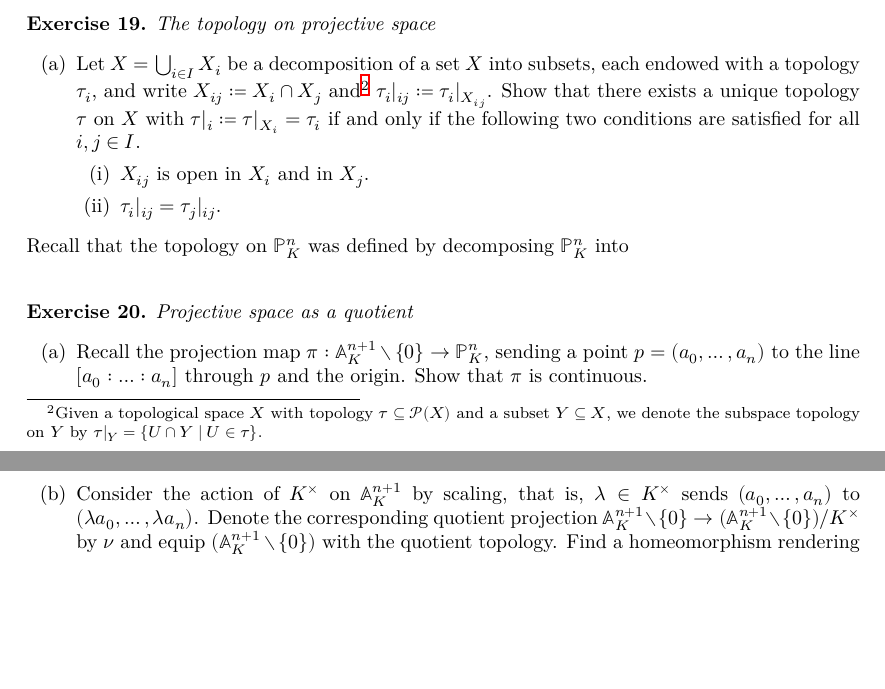
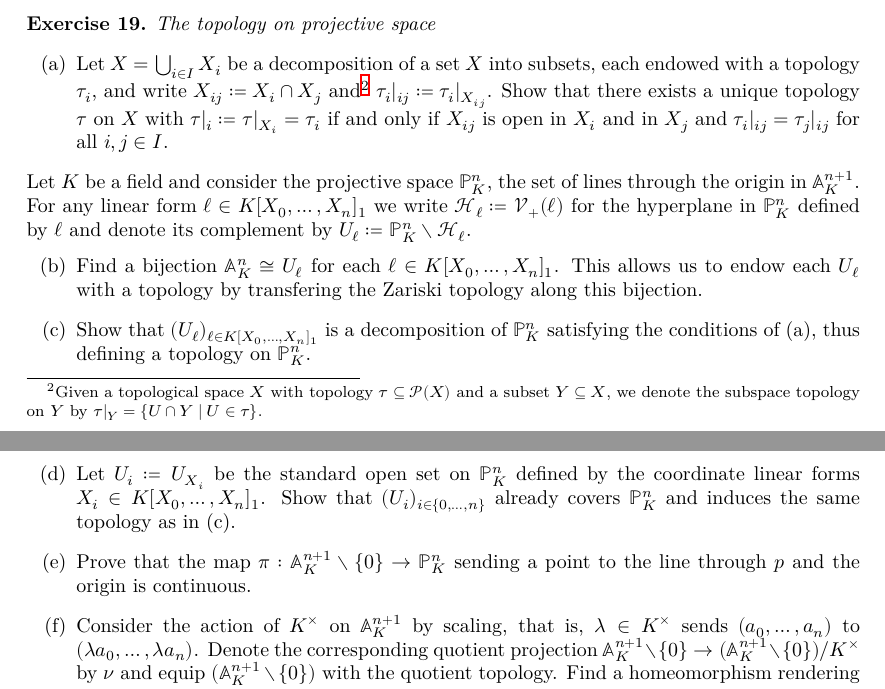
Before and after one commit to lkstl/algebraic-geometry, a LaTeX problem sheet (exercises.tex): two parts of pages 7 and 8 of 8 before the commit and two parts of pages 7 and 8 of 9 after it, joined at a grey line, cut so that both start at the same text, the shorter picture padded with empty space. Compiled offline with XeLaTeX.

Commit message:
Finalize exercise on topology of projective space

```diff
--- a/exercises.tex
+++ b/exercises.tex
@@ -416,20 +416,18 @@
   \begin{enumerate}
     \item Let $X=⋃_{i ∈ I}X_i$ be a decomposition of a set $X$ into subsets, each endowed with a topology $τ_i$, and write $X_{ij}\coloneqq X_i ∩ X_j$ and%
       \footnote{Given a topological space $X$ with topology $τ⊆𝒫(X)$ and a subset $Y⊆X$, we denote the subspace topology on $Y$ by $τ|_Y=\{U∩Y \mid U ∈ τ\}$.}
-        $τ_i|_{ij} \coloneqq τ_i|_{X_{ij}}$.
-      Show that there exists a unique topology $τ$ on $X$ with $τ|_i \coloneqq τ|_{X_i} = τ_i$ if and only if the following two conditions are satisfied for all $i,j ∈ I$.
-      \begin{enumerate}
-        \item $X_{ij}$ is open in $X_i$ and in $X_j$.
-        \item $τ_i|_{ij} = τ_j|_{ij}$.
-      \end{enumerate}
+      $τ_i|_{ij} \coloneqq τ_i|_{X_{ij}}$.
+      Show that there exists a unique topology $τ$ on $X$ with $τ|_i \coloneqq τ|_{X_i} = τ_i$ if and only if $X_{ij}$ is open in $X_i$ and in $X_j$ and $τ_i|_{ij} = τ_j|_{ij}$ for all $i,j ∈ I$.
   \end{enumerate}
-  Recall that the topology on $ℙ^n_K$ was defined by decomposing $ℙ^n_K$ into
-\end{exercise}
-
-\begin{exercise}[Projective space as a quotient]
-  \begin{enumerate}
-    \item Recall the projection map $π:𝔸^{n+1}_K∖\{0\} → ℙ^n_K$, sending a point $p=(a_0,\dots,a_n)$ to the line $[a_0:\ldots:a_n]$ through $p$ and the origin.
-      Show that $π$ is continuous.
+  Let $K$ be a field and consider the projective space $ℙ^n_K$, the set of lines through the origin in $𝔸^{n+1}_K$.
+  For any linear form $ℓ ∈ K[X_0,\dots,X_n]_1$ we write $ℋ_ℓ \coloneqq 𝒱_+(ℓ)$ for the hyperplane in $ℙ^n_K$ defined by $ℓ$ and denote its complement by $U_ℓ \coloneqq ℙ^n_K ∖ ℋ_ℓ$.
+  \begin{enumerate}[start=2]
+    \item Find a bijection $𝔸^n_K ≅ U_ℓ$ for each $ℓ ∈ K[X_0,\dots,X_n]_1$.
+      This allows us to endow each $U_ℓ$ with a topology by transfering the Zariski topology along this bijection.
+    \item Show that $(U_ℓ)_{ℓ ∈ K[X_0,\dots,X_n]_1}$ is a decomposition of $ℙ^n_K$ satisfying the conditions of (a), thus defining a topology on $ℙ^n_K$.
+    \item Let $U_i\coloneqq U_{X_i}$ be the standard open set on $ℙ^n_K$ defined by the coordinate linear forms $X_i ∈ K[X_0,\dots,X_n]_1$.
+      Show that $(U_i)_{i ∈ \{0,\dots,n\}}$ already covers $ℙ^n_K$ and induces the same topology as in (c).
+    \item Prove that the map $π:𝔸^{n+1}_K∖\{0\} → ℙ^n_K$ sending a point to the line through $p$ and the origin is continuous.
     \item Consider the action of $K^×$ on $𝔸^{n+1}_K$ by scaling, that is, $λ∈K^×$ sends $(a_0,\dots,a_n)$ to $(λa_0,\dots,λa_n)$.
       Denote the corresponding quotient projection $𝔸^{n+1}_K∖\{0\} → (𝔸^{n+1}_K∖\{0\})/K^×$ by $ν$ and equip $(𝔸^{n+1}_K∖\{0\})$ with the quotient topology.
       Find a homeomorphism rendering the following triangle commutative:
```
